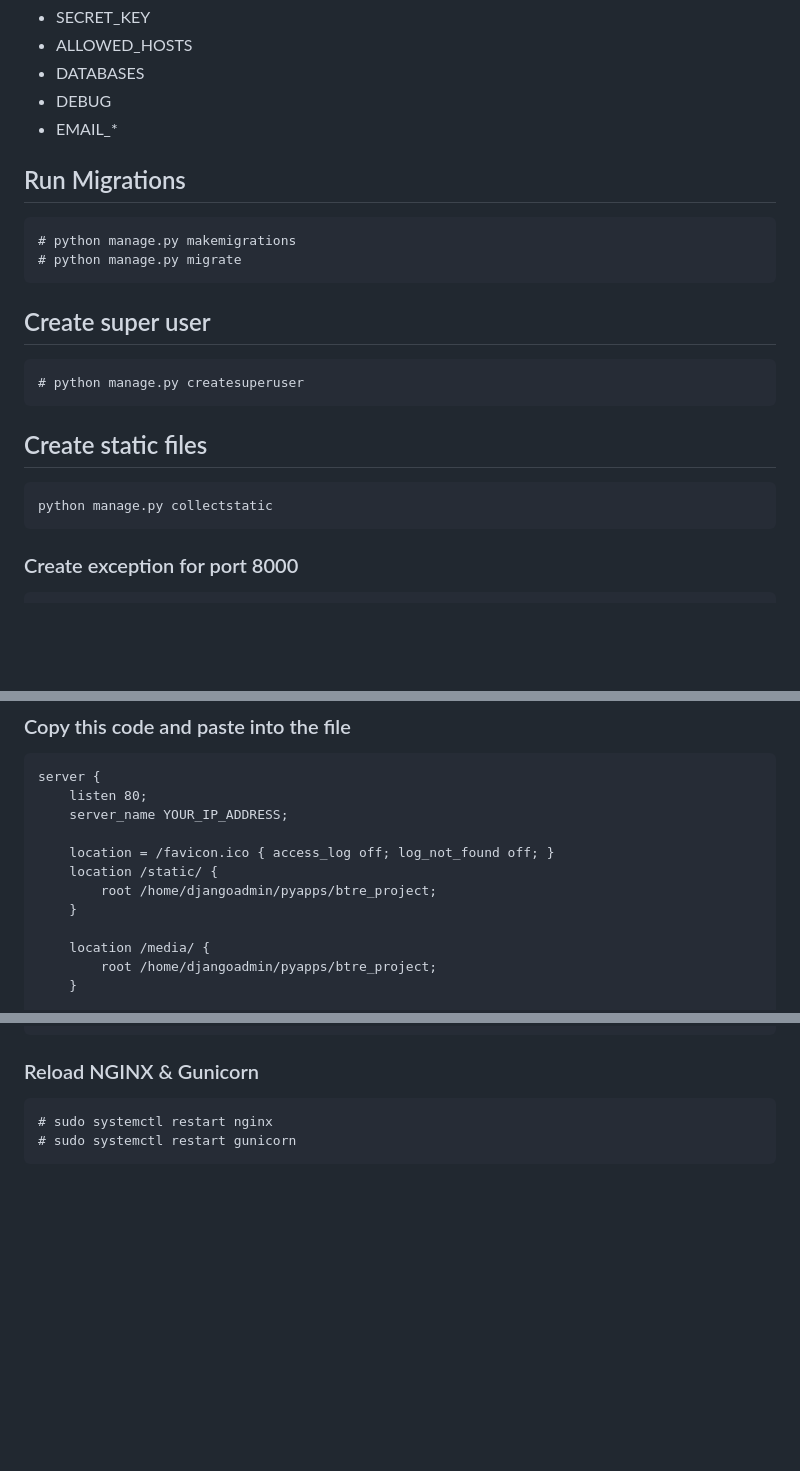
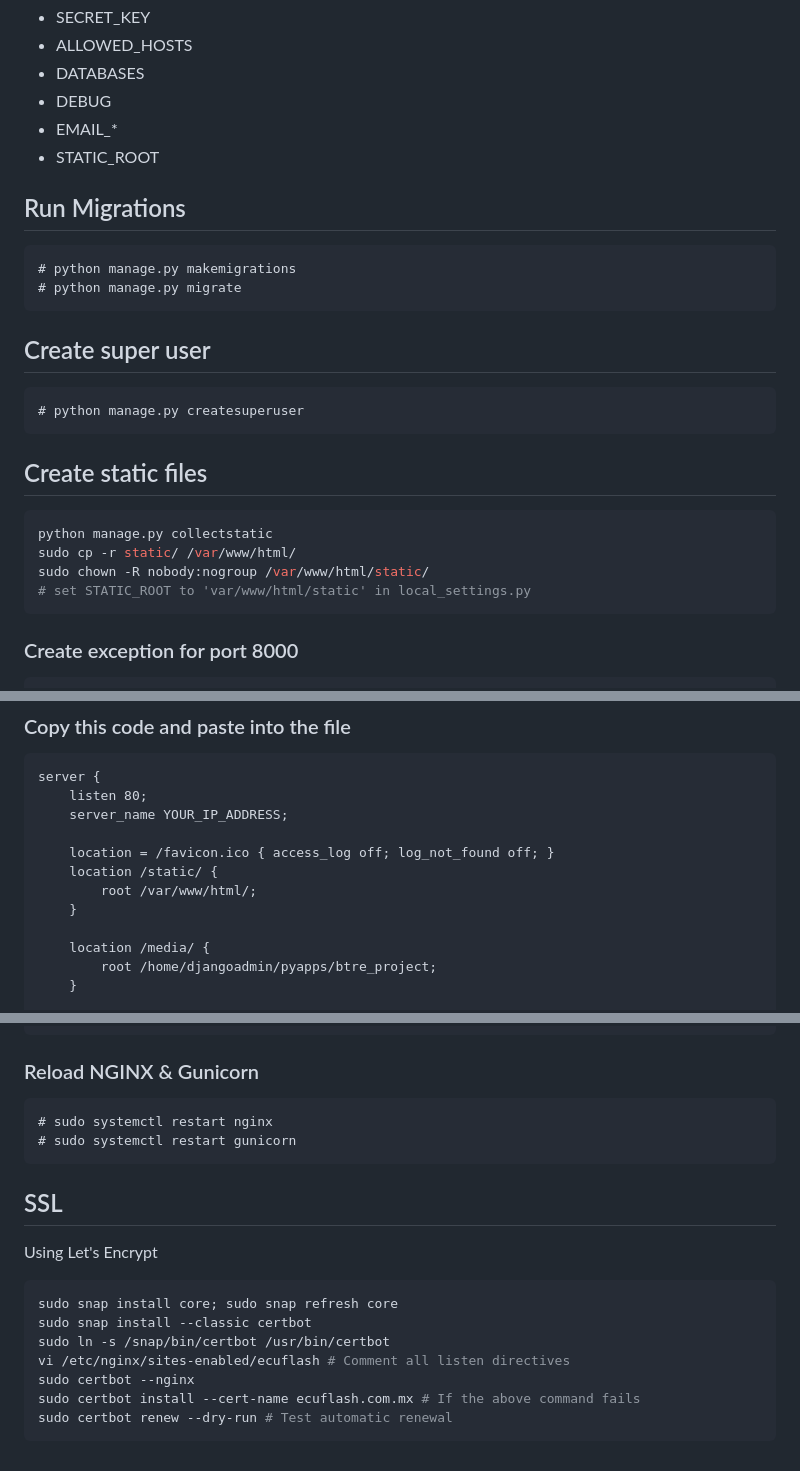
Before and after one commit to gerisai/ecuflash, a Markdown page: deployment.md, 3 parts joined by grey strips. GitHub-like rendering; blank space fills up the shorter version.

Commit message:
Add SSL and STATIC assets instructions

````diff
--- a/deployment.md
+++ b/deployment.md
@@ -274,6 +274,7 @@ Create a file called **local_settings.py** on your server along side of settings
 - DATABASES
 - DEBUG
 - EMAIL\_\*
+- STATIC_ROOT
 
 ## Run Migrations
 ```
@@ -288,8 +289,11 @@ Create a file called **local_settings.py** on your server along side of settings
 ```
 
 ## Create static files
-```
+```shell
 python manage.py collectstatic
+sudo cp -r static/ /var/www/html/
+sudo chown -R nobody:nogroup /var/www/html/static/
+# set STATIC_ROOT to 'var/www/html/static' in local_settings.py
 ```
 
 ### Create exception for port 8000
@@ -420,7 +424,7 @@ server {
 
     location = /favicon.ico { access_log off; log_not_found off; }
     location /static/ {
-        root /home/djangoadmin/pyapps/btre_project;
+        root /var/www/html/;
     }
 
     location /media/ {
@@ -515,3 +519,16 @@ server {
 # sudo systemctl restart nginx
 # sudo systemctl restart gunicorn
 ```
+
+## SSL
+
+Using Let's Encrypt
+```shell
+sudo snap install core; sudo snap refresh core
+sudo snap install --classic certbot
+sudo ln -s /snap/bin/certbot /usr/bin/certbot
+vi /etc/nginx/sites-enabled/ecuflash # Comment all listen directives
+sudo certbot --nginx
+sudo certbot install --cert-name ecuflash.com.mx # If the above command fails
+sudo certbot renew --dry-run # Test automatic renewal
+```
````
